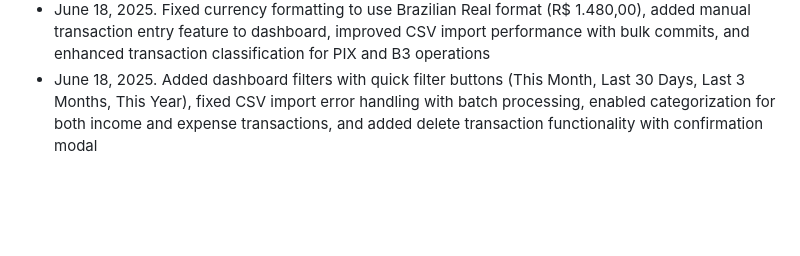
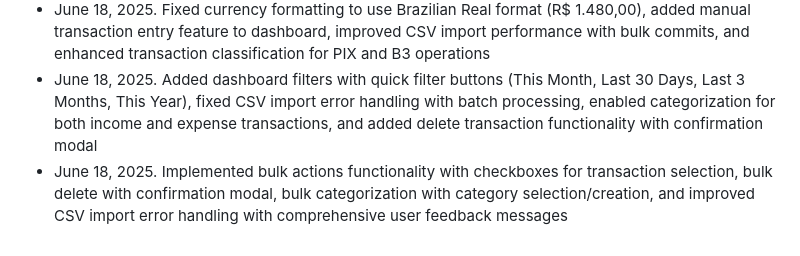
Before and after one commit to jeanlorencini/PersonalFinanceTracker, a Markdown page: replit.md, the part around the change. Rendered like a GitHub page; blank space fills up the shorter version.

Commit message:
Improve transaction management with bulk actions and informative error messages
Implement bulk delete and categorization, enhance CSV import error handling in replit.md.

Replit-Commit-Author: Agent
Replit-Commit-Session-Id: ec3d3961-2bfc-4d5f-9a62-bb36b58ab57a
Replit-Commit-Screenshot-Url: https://storage.googleapis.com/screenshot-production-us-central1/d10796a4-590e-476f-a481-bec1eefd9120/b102fcf2-6580-4b5f-af47-afff6fd5b976.jpg

```diff
--- a/replit.md
+++ b/replit.md
@@ -97,3 +97,4 @@ Changelog:
 - June 18, 2025. Updated CSV import to handle specific bank statement format with header rows, proper encoding detection, and improved transaction classification patterns
 - June 18, 2025. Fixed currency formatting to use Brazilian Real format (R$ 1.480,00), added manual transaction entry feature to dashboard, improved CSV import performance with bulk commits, and enhanced transaction classification for PIX and B3 operations
 - June 18, 2025. Added dashboard filters with quick filter buttons (This Month, Last 30 Days, Last 3 Months, This Year), fixed CSV import error handling with batch processing, enabled categorization for both income and expense transactions, and added delete transaction functionality with confirmation modal
+- June 18, 2025. Implemented bulk actions functionality with checkboxes for transaction selection, bulk delete with confirmation modal, bulk categorization with category selection/creation, and improved CSV import error handling with comprehensive user feedback messages
```
